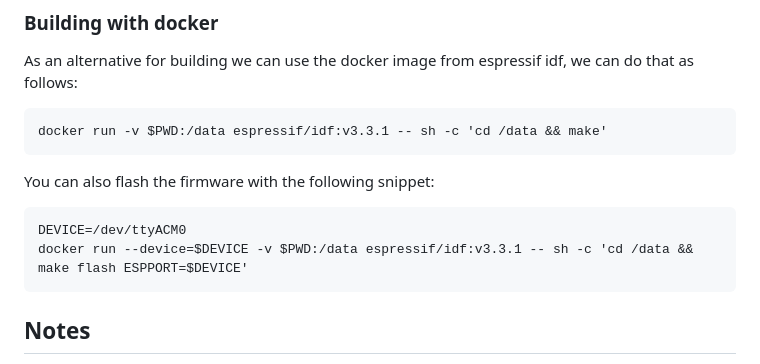
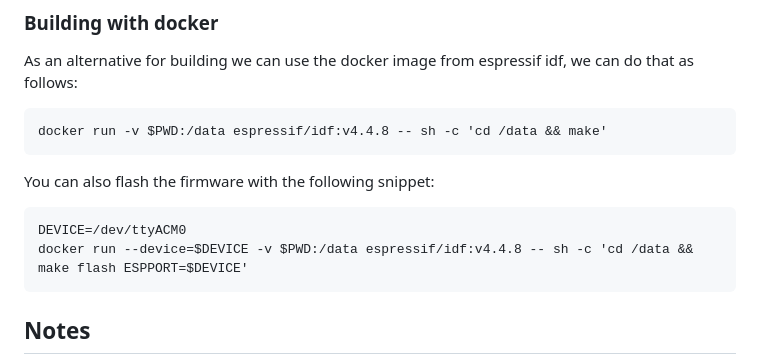
Before and after one commit to arduino/nina-fw, a Markdown page: README.md, the part around the change. Rendered like a GitHub page.

Commit message:
updating esp idf build command through docker container

````diff
--- a/README.md
+++ b/README.md
@@ -21,14 +21,14 @@ This firmware uses [Espressif's IDF](https://github.com/espressif/esp-idf)
 As an alternative for building we can use the docker image from espressif idf, we can do that as follows:
 
 ```
-docker run -v $PWD:/data espressif/idf:v3.3.1 -- sh -c 'cd /data && make'
+docker run -v $PWD:/data espressif/idf:v4.4.8 -- sh -c 'cd /data && make'
 ```
 
 You can also flash the firmware with the following snippet:
 
 ```
 DEVICE=/dev/ttyACM0
-docker run --device=$DEVICE -v $PWD:/data espressif/idf:v3.3.1 -- sh -c 'cd /data && make flash ESPPORT=$DEVICE'
+docker run --device=$DEVICE -v $PWD:/data espressif/idf:v4.4.8 -- sh -c 'cd /data && make flash ESPPORT=$DEVICE'
 ```
 
 ## Notes
````
